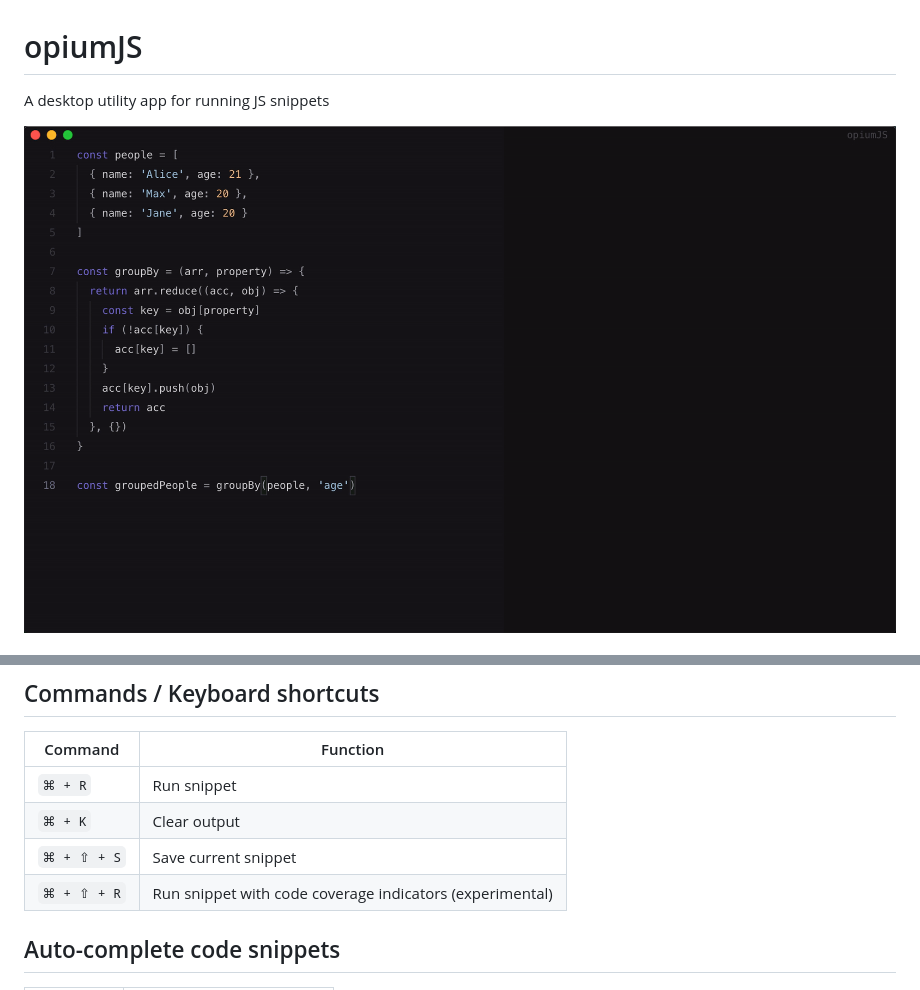
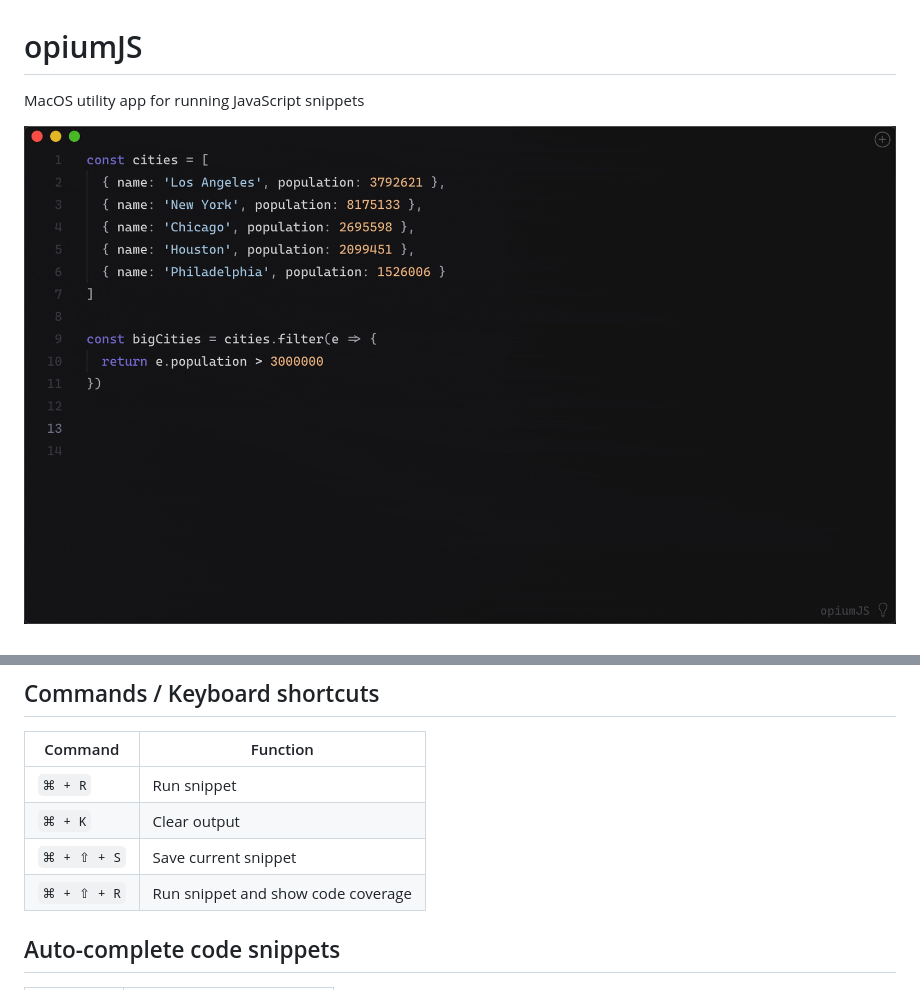
Before and after one commit to pb03/opium-js, a Markdown page: README.md, 2 parts joined by grey strips. GitHub-like rendering; pictures changed too: demo.gif.

```diff
--- a/README.md
+++ b/README.md
@@ -1,5 +1,5 @@
 # opiumJS
 
-A desktop utility app for running JS snippets
+MacOS utility app for running JavaScript snippets
 
 ![Demo](https://github.com/pb03/opium-js/raw/master/demo.gif)
@@ -15,7 +11,7 @@ A desktop utility app for running JS snippets
 | `⌘ + R` | Run snippet |
 | `⌘ + K` | Clear output |
 | `⌘ + ⇧ + S` | Save current snippet |
-| `⌘ + ⇧ + R` | Run snippet with code coverage indicators (experimental) |
+| `⌘ + ⇧ + R` | Run snippet and show code coverage |
 
 
 ## Auto-complete code snippets
```
Also changed, not shown: other parts of README.md (+0 -4 lines).
